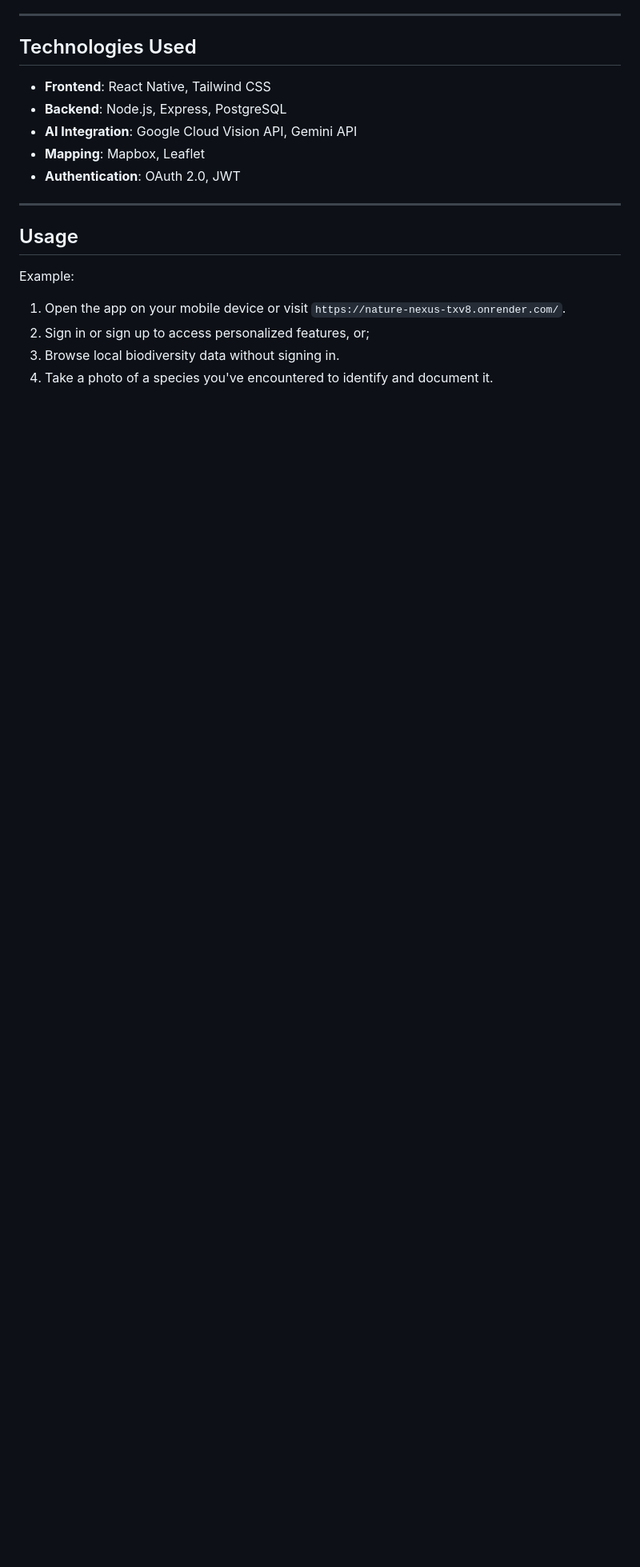
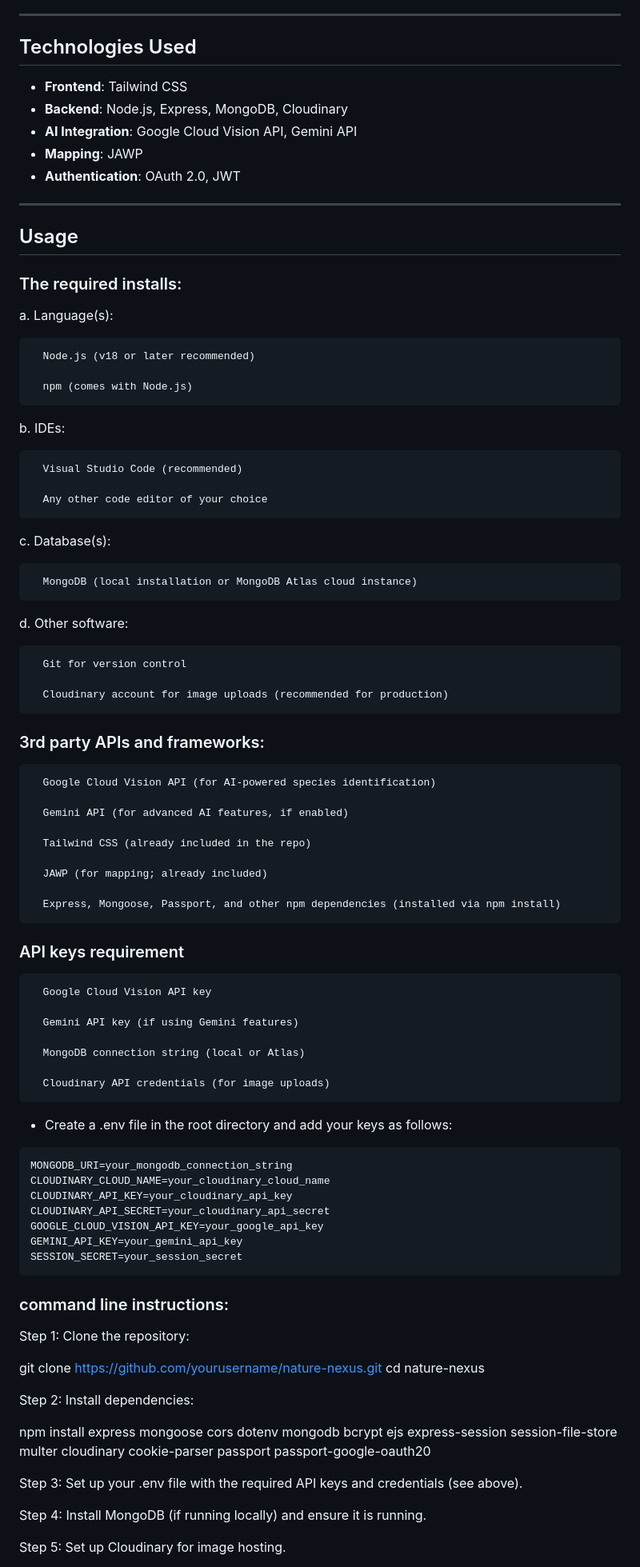
Before and after one commit to QuinnDM/2800-202510-DTC08, a Markdown page: README.md, the part around one of its changes. Shown at 80% size. Drawn GitHub-style; blank space fills up the shorter version.

````diff
--- a/README.md
+++ b/README.md
@@ -31,19 +33,84 @@ Nature Nexus addresses the disconnect between urban residents and their natural
 
 ## Technologies Used
 
-- **Frontend**: React Native, Tailwind CSS
-- **Backend**: Node.js, Express, PostgreSQL
+- **Frontend**: Tailwind CSS
+- **Backend**: Node.js, Express, MongoDB, Cloudinary
 - **AI Integration**:  Google Cloud Vision API, Gemini API
-- **Mapping**: Mapbox, Leaflet
+- **Mapping**: JAWP
 - **Authentication**: OAuth 2.0, JWT
 
 ---
 
 ## Usage
 
-Example:
+### The required installs:
+a. Language(s):
 
-1. Open the app on your mobile device or visit `https://nature-nexus-txv8.onrender.com/`.
-2. Sign in or sign up to access personalized features, or;
-3. Browse local biodiversity data without signing in.
-4. Take a photo of a species you've encountered to identify and document it.
+      Node.js (v18 or later recommended)
+
+      npm (comes with Node.js)
+
+b. IDEs:
+
+      Visual Studio Code (recommended)
+
+      Any other code editor of your choice
+
+c. Database(s):
+
+      MongoDB (local installation or MongoDB Atlas cloud instance)
+
+d. Other software:
+
+      Git for version control
+
+      Cloudinary account for image uploads (recommended for production)
+
+### 3rd party APIs and frameworks:
+      Google Cloud Vision API (for AI-powered species identification)
+
+      Gemini API (for advanced AI features, if enabled)
+
+      Tailwind CSS (already included in the repo)
+
+      JAWP (for mapping; already included)
+
+      Express, Mongoose, Passport, and other npm dependencies (installed via npm install)
+
+### API keys requirement
+      Google Cloud Vision API key
+
+      Gemini API key (if using Gemini features)
+
+      MongoDB connection string (local or Atlas)
+
+      Cloudinary API credentials (for image uploads)
+
+- Create a .env file in the root directory and add your keys as follows:
+
+```
+MONGODB_URI=your_mongodb_connection_string
+CLOUDINARY_CLOUD_NAME=your_cloudinary_cloud_name
+CLOUDINARY_API_KEY=your_cloudinary_api_key
+CLOUDINARY_API_SECRET=your_cloudinary_api_secret
+GOOGLE_CLOUD_VISION_API_KEY=your_google_api_key
+GEMINI_API_KEY=your_gemini_api_key
+SESSION_SECRET=your_session_secret
+```
+### command line instructions:
+
+Step 1: Clone the repository:
+
+  git clone https://github.com/yourusername/nature-nexus.git
+  cd nature-nexus
+
+Step 2: Install dependencies:
+
+  npm install express mongoose cors dotenv mongodb bcrypt ejs express-session session-file-store multer cloudinary cookie-parser passport passport-google-oauth20
+
+Step 3: Set up your .env file with the required API keys and credentials (see above).
+
+Step 4: Install MongoDB (if running locally) and ensure it is running.
+
+Step 5: Set up Cloudinary for image hosting.
+
````
Also changed, not shown: other parts of README.md (+8 -56 lines).
